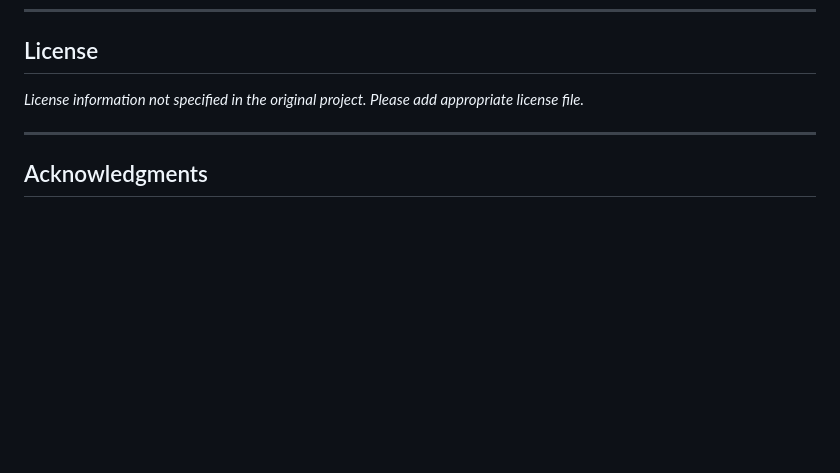
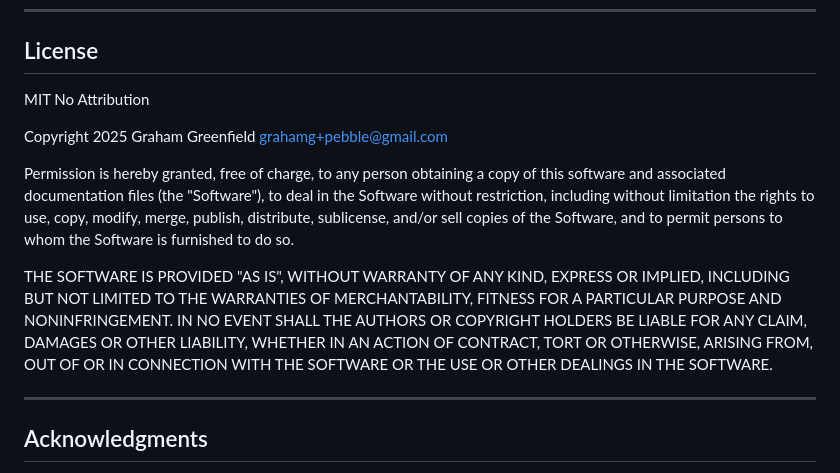
Before and after one commit to grahamg/dialysis-pebble-app, a Markdown page: README.md, the part around the change. Rendered like a GitHub page; blank space fills up the shorter version.

Commit message:
Include MIT License in README
Added MIT License information to the README file.

```diff
--- a/README.md
+++ b/README.md
@@ -691,7 +691,22 @@ Currently, testing is performed manually via the Pebble emulator:
 
 ## License
 
-*License information not specified in the original project. Please add appropriate license file.*
+MIT No Attribution
+
+Copyright 2025 Graham Greenfield <grahamg+pebble@gmail.com>
+
+Permission is hereby granted, free of charge, to any person obtaining a copy of this
+software and associated documentation files (the "Software"), to deal in the Software
+without restriction, including without limitation the rights to use, copy, modify,
+merge, publish, distribute, sublicense, and/or sell copies of the Software, and to
+permit persons to whom the Software is furnished to do so.
+
+THE SOFTWARE IS PROVIDED "AS IS", WITHOUT WARRANTY OF ANY KIND, EXPRESS OR IMPLIED,
+INCLUDING BUT NOT LIMITED TO THE WARRANTIES OF MERCHANTABILITY, FITNESS FOR A
+PARTICULAR PURPOSE AND NONINFRINGEMENT. IN NO EVENT SHALL THE AUTHORS OR COPYRIGHT
+HOLDERS BE LIABLE FOR ANY CLAIM, DAMAGES OR OTHER LIABILITY, WHETHER IN AN ACTION
+OF CONTRACT, TORT OR OTHERWISE, ARISING FROM, OUT OF OR IN CONNECTION WITH THE
+SOFTWARE OR THE USE OR OTHER DEALINGS IN THE SOFTWARE.
 
 ---
 
```
